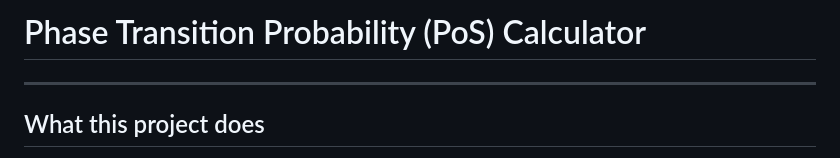
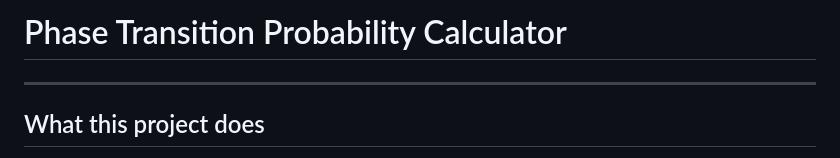
Before and after one commit to XintongEllaLu/pos_calculator, a Markdown page: README.md, the part around the change. GitHub-like rendering.

```diff
--- a/README.md
+++ b/README.md
@@ -1,4 +1,4 @@
-# Phase Transition Probability (PoS) Calculator
+# Phase Transition Probability Calculator
 ---
 
 ## What this project does
```
